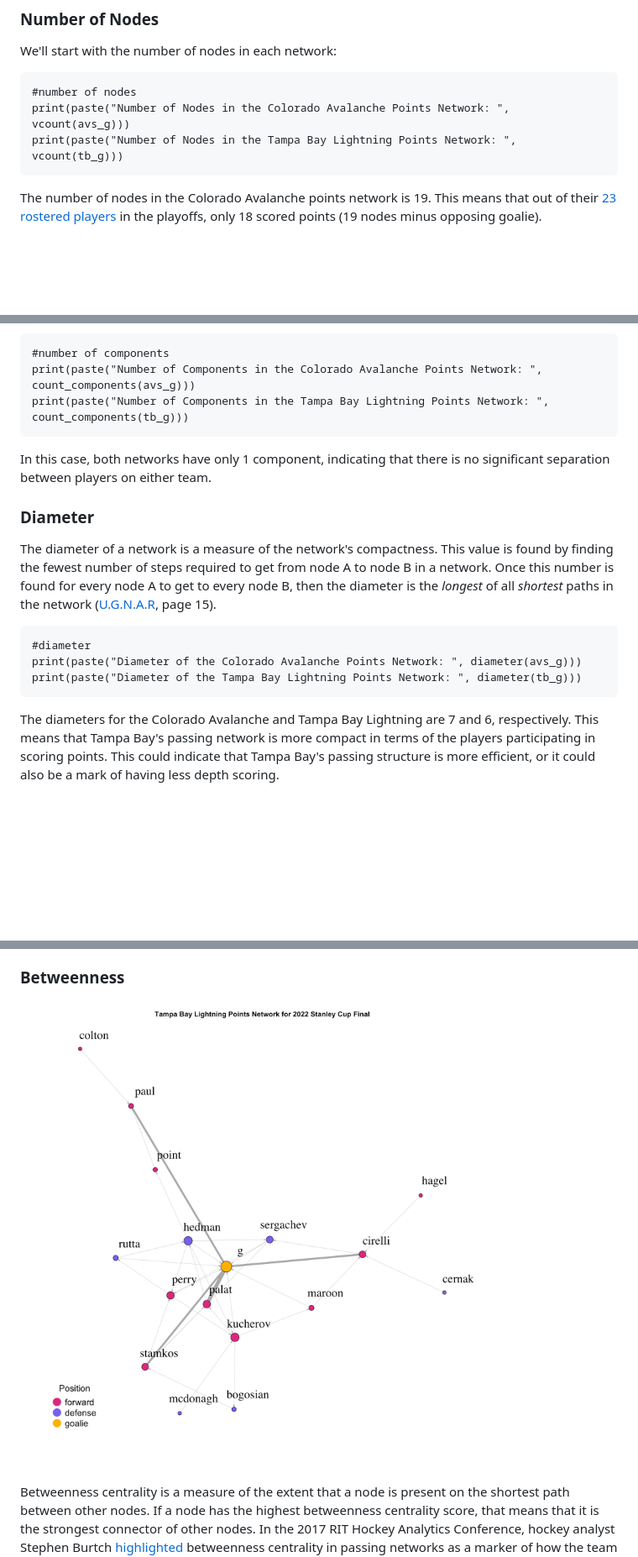
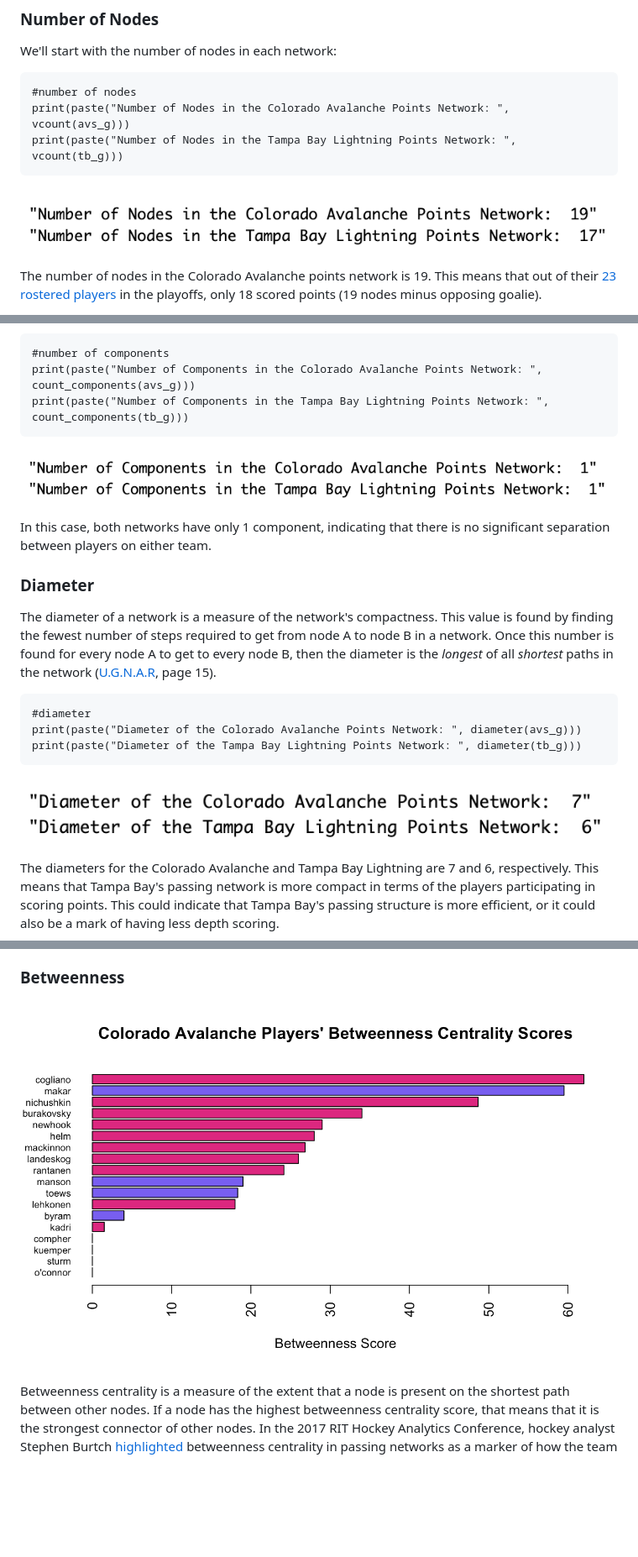
Before and after one commit to annacoolest/hockey-network-analysis, a Markdown page: README.md, 3 parts joined by grey strips. Shown at 84% size. Drawn GitHub-style; blank space fills up the shorter version.

````diff
--- a/README.md
+++ b/README.md
@@ -117,6 +117,7 @@ We'll start with the number of nodes in each network:
 print(paste("Number of Nodes in the Colorado Avalanche Points Network: ", vcount(avs_g)))
 print(paste("Number of Nodes in the Tampa Bay Lightning Points Network: ", vcount(tb_g)))
 ```
+![The number of nodes in each network (specified below).](num_nodes.png)
 
 The number of nodes in the Colorado Avalanche points network is 19. This means that out of their [23 rostered players](https://www.eliteprospects.com/team/57/colorado-avalanche/stats/2021-2022/playoffs) in the playoffs, only 18 scored points (19 nodes minus opposing goalie).
 
@@ -149,6 +151,8 @@ print(paste("Number of Components in the Colorado Avalanche Points Network: ", c
 print(paste("Number of Components in the Tampa Bay Lightning Points Network: ", count_components(tb_g)))
 ```
 
+![The number of components in each network (specified below).](components.png)
+
 In this case, both networks have only 1 component, indicating that there is no significant separation between players on either team.
 
 ### Diameter
@@ -160,7 +164,7 @@ The diameter of a network is a measure of the network's compactness. This value
 print(paste("Diameter of the Colorado Avalanche Points Network: ", diameter(avs_g)))
 print(paste("Diameter of the Tampa Bay Lightning Points Network: ", diameter(tb_g)))
 ```
-
+![The diameter of each network (specified below).](diameter.png)
 
 The diameters for the Colorado Avalanche and Tampa Bay Lightning are 7 and 6, respectively. This means that Tampa Bay's passing network is more compact in terms of the players participating in scoring points. This could indicate that Tampa Bay's passing structure is more efficient, or it could also be a mark of having less depth scoring.
 
@@ -193,7 +198,7 @@ Ondrej Palat has the highest Eigenvector centrality score on the Tampa Bay Light
 
 ### Betweenness
 
-![Colorado Players' Betweenness Centrality Scores, sorted from highest to lowest.](tb_points.png)
+![Colorado Players' Betweenness Centrality Scores, sorted from highest to lowest.](avs_bet_cen.png)
 
 Betweenness centrality is a measure of the extent that a node is present on the shortest path between other nodes. If a node has the highest betweenness centrality score, that means that it is the strongest connector of other nodes. In the 2017 RIT Hockey Analytics Conference, hockey analyst Stephen Burtch [highlighted](https://hockey-graphs.com/2015/11/09/the-2015-ohl-final-part-one-erie-otters-passing-network/) betweenness centrality in passing networks as a marker of how the team would suffer if the player was removed.
 
````
Also changed, not shown: other parts of README.md (+7 -5 lines).
